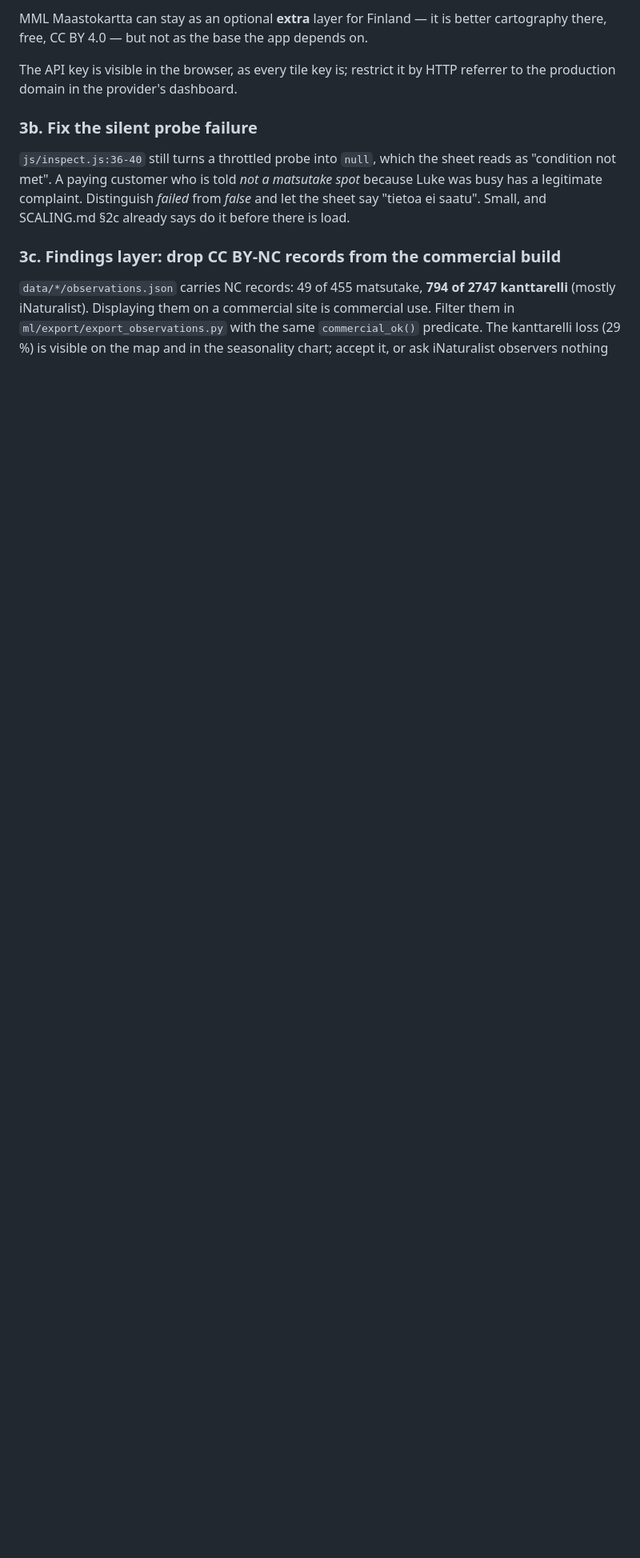
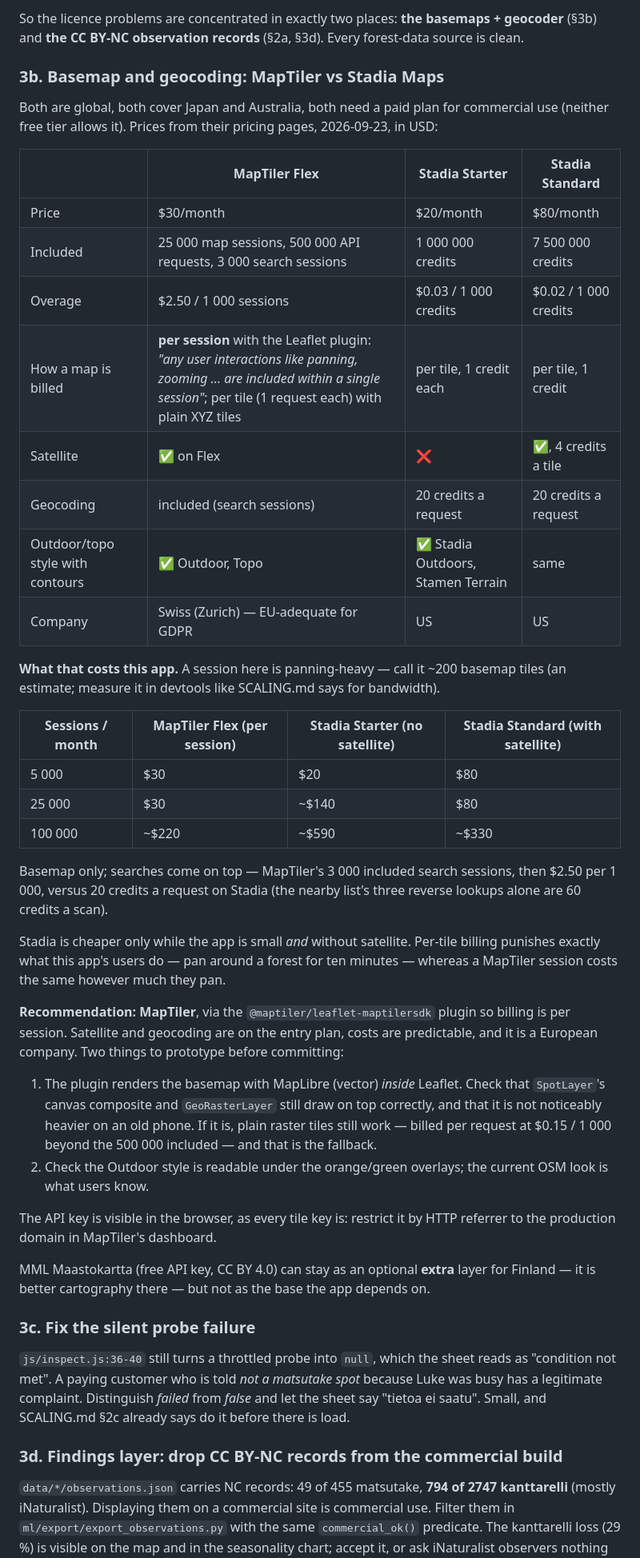
Before and after one commit to mortteli/Matsutake-go, a Markdown page: docs/PAYWALL_PLAN.md, the part around one of its changes. Shown at 80% size. GitHub-like rendering; blank space fills up the shorter version.

```diff
--- a/docs/PAYWALL_PLAN.md
+++ b/docs/PAYWALL_PLAN.md
@@ -132,18 +137,65 @@ Stadia Maps both do, on paid plans that permit commercial use.
 
-MML Maastokartta can stay as an optional **extra** layer for Finland — it is better cartography
-there, free, CC BY 4.0 — but not as the base the app depends on.
+So the licence problems are concentrated in exactly two places: **the basemaps + geocoder** (§3b)
+and **the CC BY-NC observation records** (§2a, §3d). Every forest-data source is clean.
 
-The API key is visible in the browser, as every tile key is; restrict it by HTTP referrer to the
-production domain in the provider's dashboard.
+### 3b. Basemap and geocoding: MapTiler vs Stadia Maps
 
-### 3b. Fix the silent probe failure
+Both are global, both cover Japan and Australia, both need a paid plan for commercial use (neither
+free tier allows it). Prices from their pricing pages, 2026-09-23, in USD:
+
+| | **MapTiler Flex** | **Stadia Starter** | **Stadia Standard** |
+|---|---|---|---|
+| Price | $30/month | $20/month | $80/month |
+| Included | 25 000 map sessions, 500 000 API requests, 3 000 search sessions | 1 000 000 credits | 7 500 000 credits |
+| Overage | $2.50 / 1 000 sessions | $0.03 / 1 000 credits | $0.02 / 1 000 credits |
+| How a map is billed | **per session** with the Leaflet plugin: *"any user interactions like panning, zooming … are included within a single session"*; per tile (1 request each) with plain XYZ tiles | per tile, 1 credit each | per tile, 1 credit |
+| Satellite | ✅ on Flex | ❌ | ✅, 4 credits a tile |
+| Geocoding | included (search sessions) | 20 credits a request | 20 credits a request |
+| Outdoor/topo style with contours | ✅ Outdoor, Topo | ✅ Stadia Outdoors, Stamen Terrain | same |
+| Company | Swiss (Zurich) — EU-adequate for GDPR | US | US |
+
+**What that costs this app.** A session here is panning-heavy — call it ~200 basemap tiles
+(an estimate; measure it in devtools like SCALING.md says for bandwidth).
+
+| Sessions / month | MapTiler Flex (per session) | Stadia Starter (no satellite) | Stadia Standard (with satellite) |
+|---|---|---|---|
+| 5 000 | $30 | $20 | $80 |
+| 25 000 | $30 | ~$140 | $80 |
+| 100 000 | ~$220 | ~$590 | ~$330 |
+
+Basemap only; searches come on top — MapTiler's 3 000 included search sessions, then $2.50 per
+1 000, versus 20 credits a request on Stadia (the nearby list's three reverse lookups alone are 60
+credits a scan).
+
+Stadia is cheaper only while the app is small *and* without satellite. Per-tile billing punishes
+exactly what this app's users do — pan around a forest for ten minutes — whereas a MapTiler session
+costs the same however much they pan.
+
+**Recommendation: MapTiler**, via the `@maptiler/leaflet-maptilersdk` plugin so billing is per
+session. Satellite and geocoding are on the entry plan, costs are predictable, and it is a European
+company. Two things to prototype before committing:
+
+1. The plugin renders the basemap with MapLibre (vector) *inside* Leaflet. Check that
+   `SpotLayer`'s canvas composite and `GeoRasterLayer` still draw on top correctly, and that it
+   is not noticeably heavier on an old phone. If it is, plain raster tiles still work — billed
+   per request at $0.15 / 1 000 beyond the 500 000 included — and that is the fallback.
+2. Check the Outdoor style is readable under the orange/green overlays; the current OSM look is
+   what users know.
+
+The API key is visible in the browser, as every tile key is: restrict it by HTTP referrer to the
+production domain in MapTiler's dashboard.
+
+MML Maastokartta (free API key, CC BY 4.0) can stay as an optional **extra** layer for Finland —
+it is better cartography there — but not as the base the app depends on.
+
+### 3c. Fix the silent probe failure
 
 `js/inspect.js:36-40` still turns a throttled probe into `null`, which the sheet reads as "condition
 not met". A paying customer who is told *not a matsutake spot* because Luke was busy has a
 legitimate complaint. Distinguish *failed* from *false* and let the sheet say "tietoa ei saatu".
 Small, and SCALING.md §2c already says do it before there is load.
 
-### 3c. Findings layer: drop CC BY-NC records from the commercial build
+### 3d. Findings layer: drop CC BY-NC records from the commercial build
 
 `data/*/observations.json` carries NC records: 49 of 455 matsutake, **794 of 2747 kanttarelli**
 (mostly iNaturalist). Displaying them on a commercial site is commercial use. Filter them in
```
Also changed, not shown: other parts of docs/PAYWALL_PLAN.md (+22 -17 lines).
